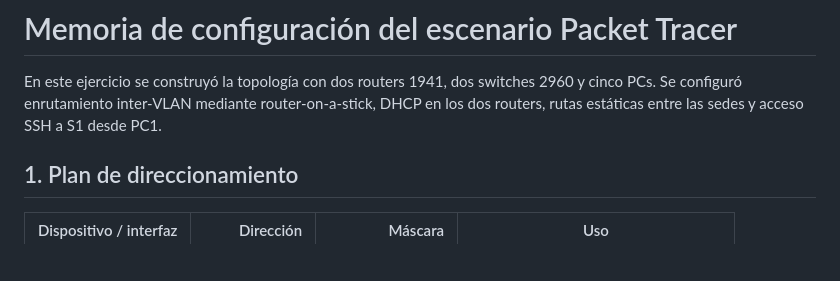
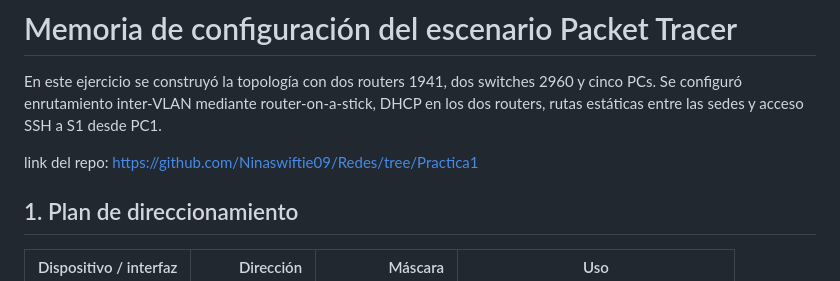
Before and after one commit to Ninaswiftie09/Redes, a Markdown page: SOLUCION_PACKET_TRACER.md, the part around the change. Drawn GitHub-style; blank space fills up the shorter version.

```diff
--- a/SOLUCION_PACKET_TRACER.md
+++ b/SOLUCION_PACKET_TRACER.md
@@ -3,6 +3,8 @@
 En este ejercicio se construyó la topología con dos routers 1941, dos switches 2960 y
 cinco PCs. Se configuró enrutamiento inter-VLAN mediante router-on-a-stick, DHCP en
 los dos routers, rutas estáticas entre las sedes y acceso SSH a S1 desde PC1.
+
+link del repo: https://github.com/Ninaswiftie09/Redes/tree/Practica1
 
 ## 1. Plan de direccionamiento
 
```
